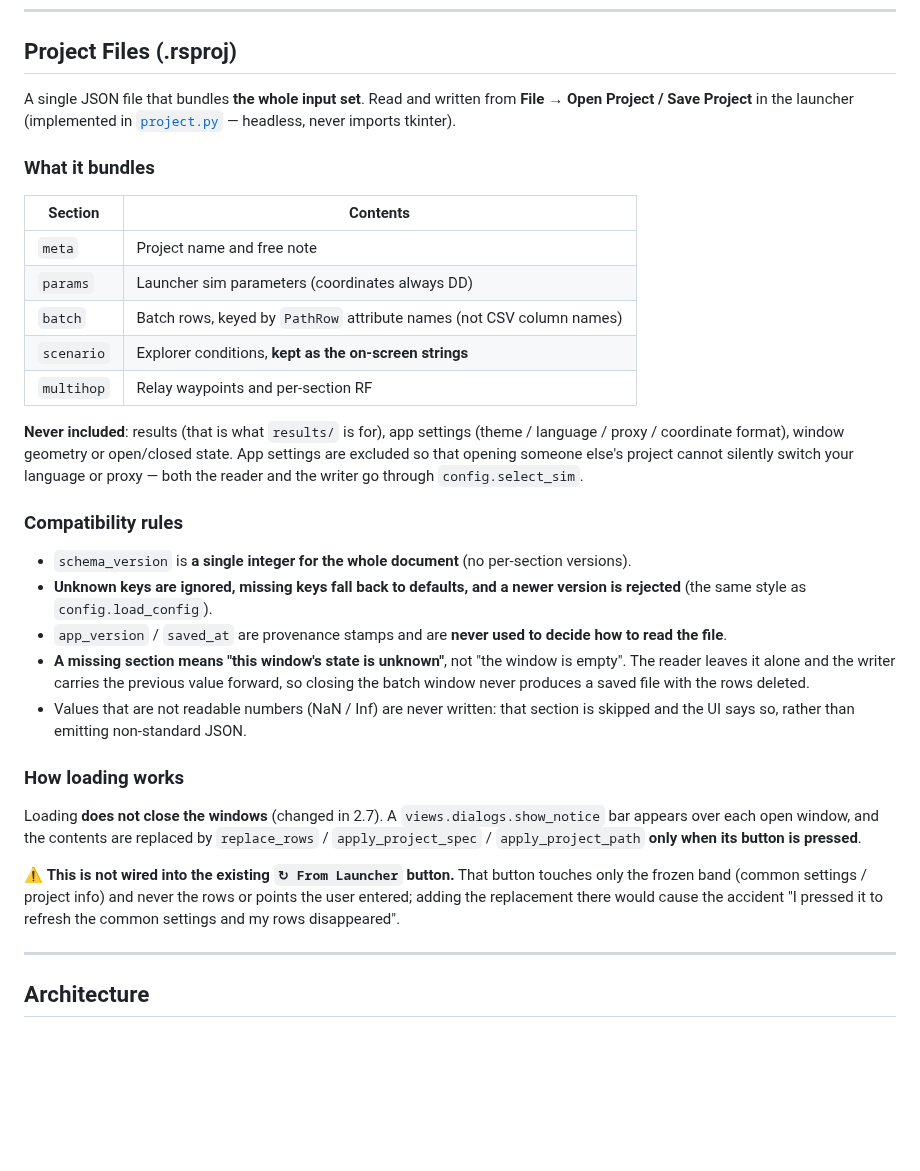
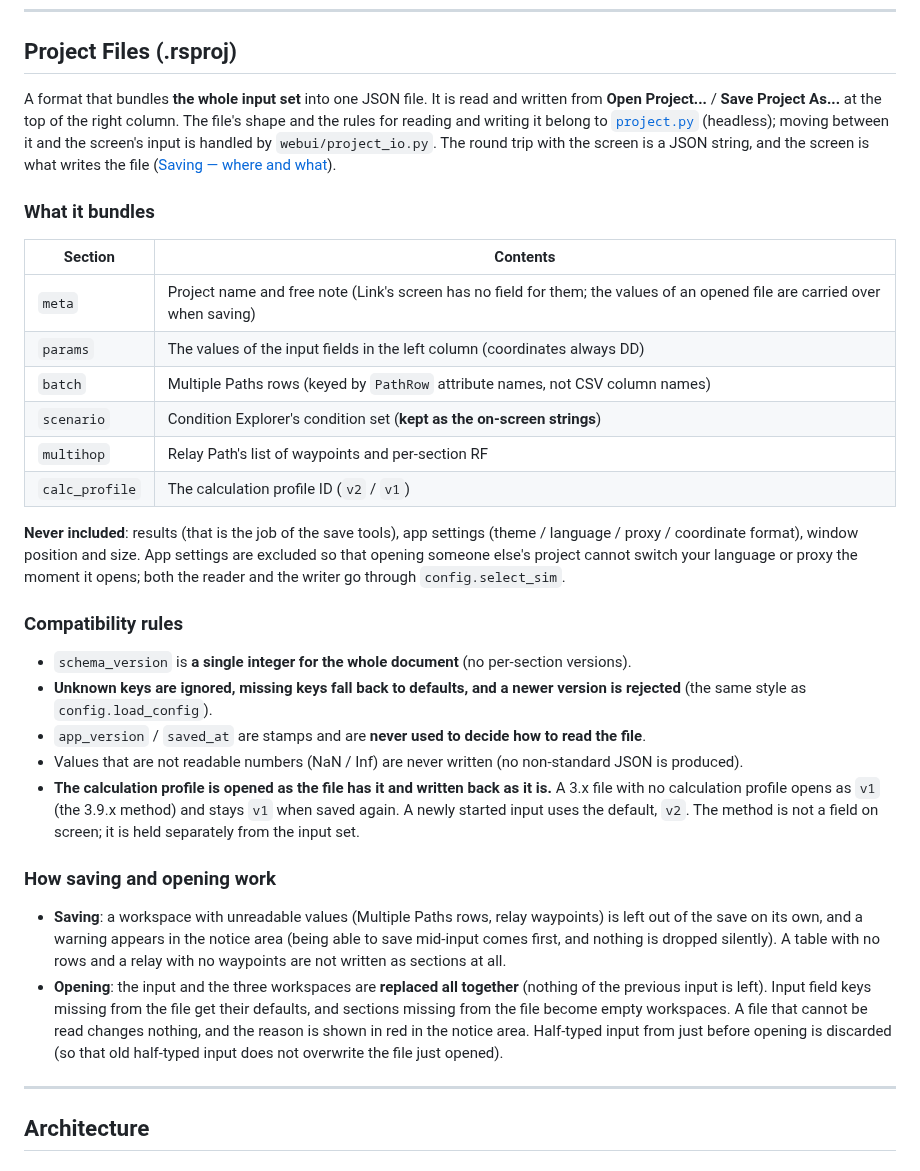
Before and after one commit to kumahide/radiosim, a Markdown page: docs/developer_en.md, the part around the change. Rendered like a GitHub page; blank space fills up the shorter version.

Commit message:
docs: 開発者ガイド英語版のプロジェクトファイルの節を Link へ（Link 1.0 ステージ11f の b）
日本語版の「プロジェクトファイル（.rsproj）」を訳して置き換えた（起動窓のメニュー・
窓を閉じない読込・↻ ボタンの記述を外し、右の列の上の道具・calc_profile・保存と開くの流儀へ）。

Co-Authored-By: Claude Opus 5.5 <noreply@anthropic.com>
Claude-Session: https://claude.ai/code/session_01U6yfAHD6D5FWqMpfaoXYSN

```diff
--- a/docs/developer_en.md
+++ b/docs/developer_en.md
@@ -982,33 +982,33 @@ Spreadsheet formulas and roll-up scripts reference **column names and their orde
 
 ## Project Files (.rsproj)
 
-A single JSON file that bundles **the whole input set**. Read and written from **File → Open Project / Save Project** in the launcher (implemented in [`project.py`](../report/project.py) — headless, never imports tkinter).
+A format that bundles **the whole input set** into one JSON file. It is read and written from **Open Project...** / **Save Project As...** at the top of the right column. The file's shape and the rules for reading and writing it belong to [`project.py`](../report/project.py) (headless); moving between it and the screen's input is handled by `webui/project_io.py`. The round trip with the screen is a JSON string, and the screen is what writes the file ([Saving — where and what](#saving--where-and-what)).
 
 ### What it bundles
 
 | Section | Contents |
 | --- | --- |
-| `meta` | Project name and free note |
-| `params` | Launcher sim parameters (coordinates always DD) |
-| `batch` | Batch rows, keyed by `PathRow` attribute names (not CSV column names) |
-| `scenario` | Explorer conditions, **kept as the on-screen strings** |
-| `multihop` | Relay waypoints and per-section RF |
+| `meta` | Project name and free note (Link's screen has no field for them; the values of an opened file are carried over when saving) |
+| `params` | The values of the input fields in the left column (coordinates always DD) |
+| `batch` | Multiple Paths rows (keyed by `PathRow` attribute names, not CSV column names) |
+| `scenario` | Condition Explorer's condition set (**kept as the on-screen strings**) |
+| `multihop` | Relay Path's list of waypoints and per-section RF |
+| `calc_profile` | The calculation profile ID (`v2` / `v1`) |
 
-**Never included**: results (that is what `results/` is for), app settings (theme / language / proxy / coordinate format), window geometry or open/closed state. App settings are excluded so that opening someone else's project cannot silently switch your language or proxy — both the reader and the writer go through `config.select_sim`.
+**Never included**: results (that is the job of the save tools), app settings (theme / language / proxy / coordinate format), window position and size. App settings are excluded so that opening someone else's project cannot switch your language or proxy the moment it opens; both the reader and the writer go through `config.select_sim`.
 
 ### Compatibility rules
 
 - `schema_version` is **a single integer for the whole document** (no per-section versions).
 - **Unknown keys are ignored, missing keys fall back to defaults, and a newer version is rejected** (the same style as `config.load_config`).
-- `app_version` / `saved_at` are provenance stamps and are **never used to decide how to read the file**.
-- **A missing section means "this window's state is unknown"**, not "the window is empty". The reader leaves it alone and the writer carries the previous value forward, so closing the batch window never produces a saved file with the rows deleted.
-- Values that are not readable numbers (NaN / Inf) are never written: that section is skipped and the UI says so, rather than emitting non-standard JSON.
+- `app_version` / `saved_at` are stamps and are **never used to decide how to read the file**.
+- Values that are not readable numbers (NaN / Inf) are never written (no non-standard JSON is produced).
+- **The calculation profile is opened as the file has it and written back as it is.** A 3.x file with no calculation profile opens as `v1` (the 3.9.x method) and stays `v1` when saved again. A newly started input uses the default, `v2`. The method is not a field on screen; it is held separately from the input set.
 
-### How loading works
+### How saving and opening work
 
-Loading **does not close the windows** (changed in 2.7). A `views.dialogs.show_notice` bar appears over each open window, and the contents are replaced by `replace_rows` / `apply_project_spec` / `apply_project_path` **only when its button is pressed**.
-
-⚠️ **This is not wired into the existing `↻ From Launcher` button.** That button touches only the frozen band (common settings / project info) and never the rows or points the user entered; adding the replacement there would cause the accident "I pressed it to refresh the common settings and my rows disappeared".
+- **Saving**: a workspace with unreadable values (Multiple Paths rows, relay waypoints) is left out of the save on its own, and a warning appears in the notice area (being able to save mid-input comes first, and nothing is dropped silently). A table with no rows and a relay with no waypoints are not written as sections at all.
+- **Opening**: the input and the three workspaces are **replaced all together** (nothing of the previous input is left). Input field keys missing from the file get their defaults, and sections missing from the file become empty workspaces. A file that cannot be read changes nothing, and the reason is shown in red in the notice area. Half-typed input from just before opening is discarded (so that old half-typed input does not overwrite the file just opened).
 
 ---
 
```
